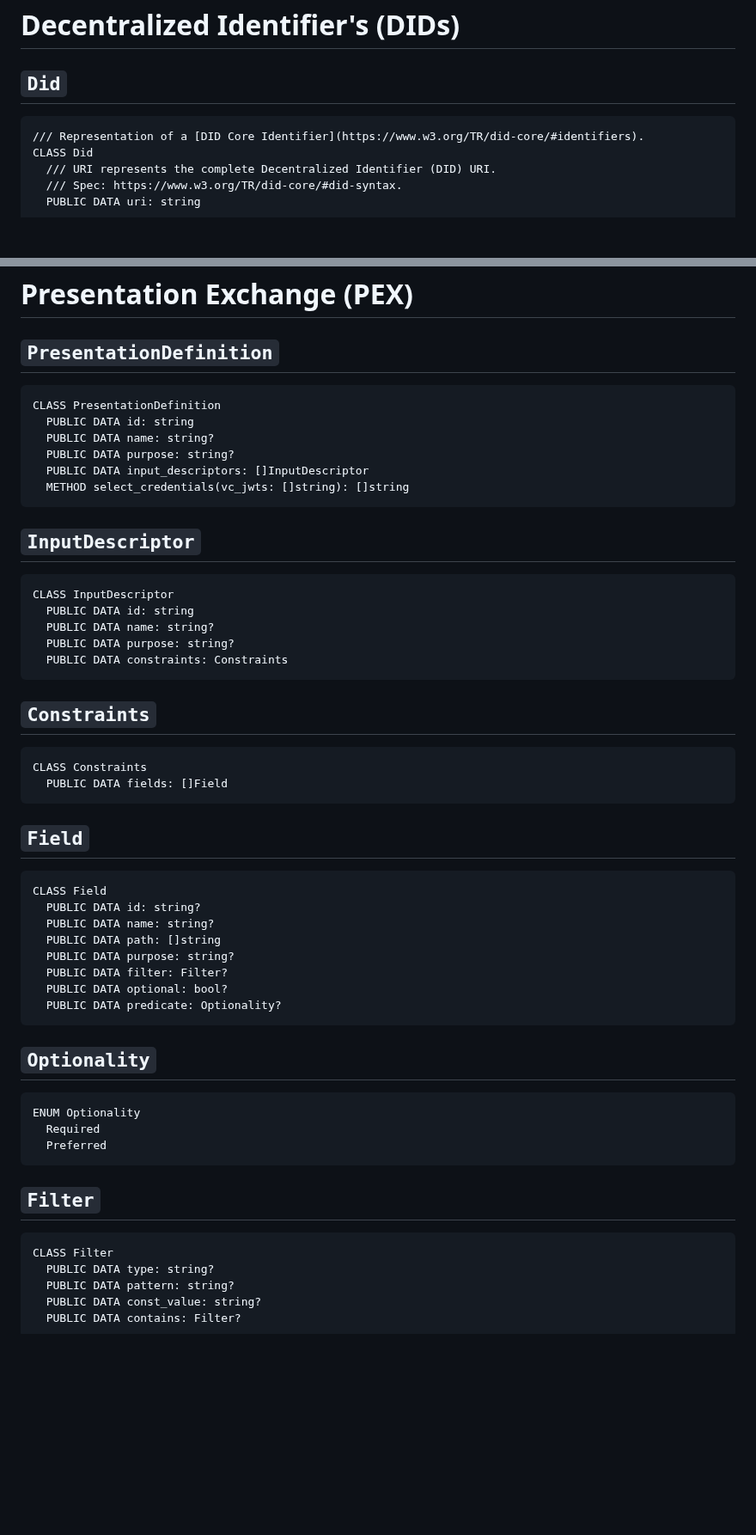
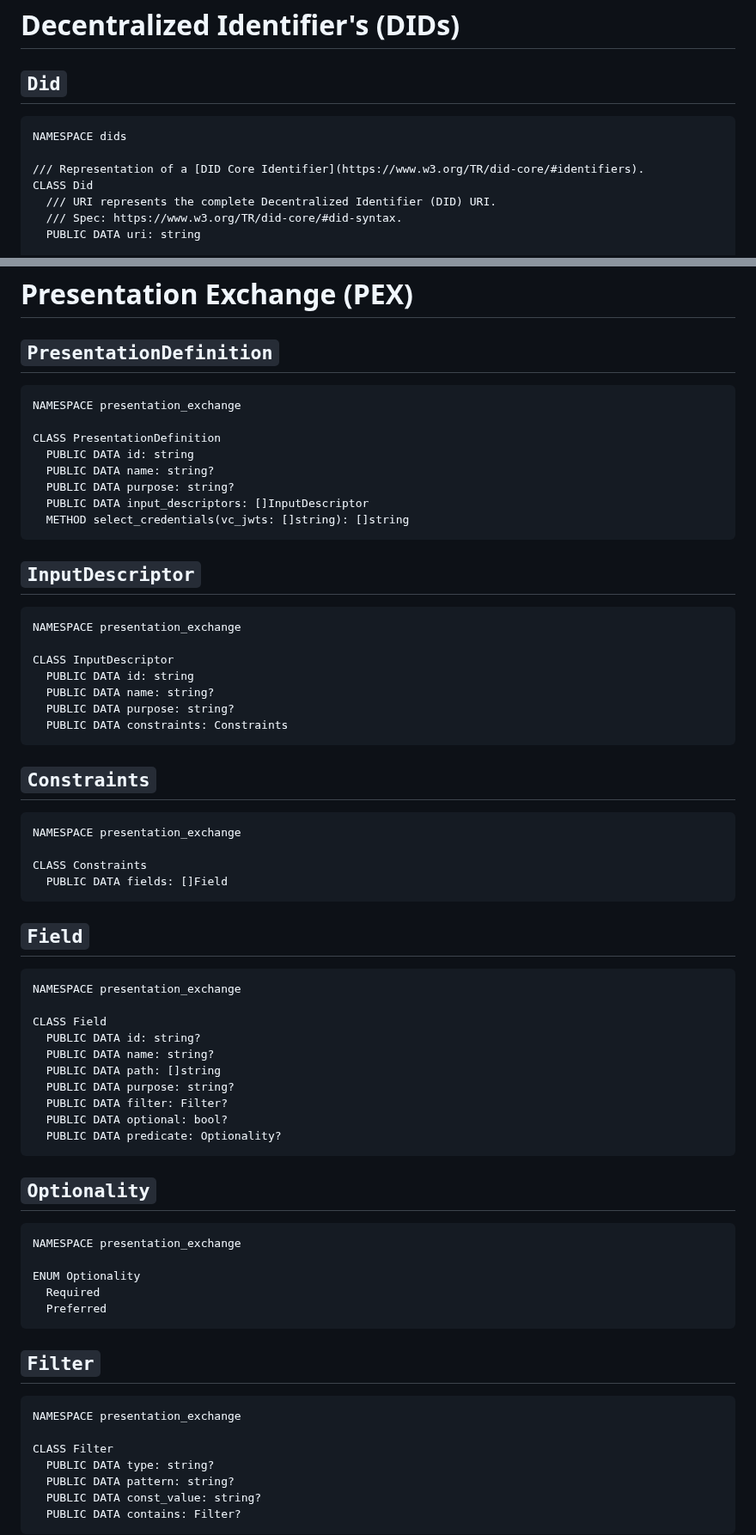
Before and after one commit to TBD54566975/web5-rs, a Markdown page: docs/API_DESIGN.md, 2 parts joined by grey strips. Shown at 86% size. GitHub-like rendering; blank space fills up the shorter version.

````diff
--- a/docs/API_DESIGN.md
+++ b/docs/API_DESIGN.md
@@ -172,6 +190,8 @@ CLASS Ed25519Verifier IMPLEMENTS Verifier
 ## `Did`
 
 ```pseudocode!
+NAMESPACE dids
+
 /// Representation of a [DID Core Identifier](https://www.w3.org/TR/did-core/#identifiers).
 CLASS Did
   /// URI represents the complete Decentralized Identifier (DID) URI.
@@ -601,6 +649,8 @@ vc = VerifiableCredential.verify(vcjwt)
 ## `PresentationDefinition`
 
 ```pseudocode!
+NAMESPACE presentation_exchange
+
 CLASS PresentationDefinition
   PUBLIC DATA id: string
   PUBLIC DATA name: string?
@@ -612,6 +662,8 @@ CLASS PresentationDefinition
 ## `InputDescriptor`
 
 ```pseudocode!
+NAMESPACE presentation_exchange
+
 CLASS InputDescriptor
   PUBLIC DATA id: string
   PUBLIC DATA name: string?
@@ -622,6 +674,8 @@ CLASS InputDescriptor
 ## `Constraints`
 
 ```pseudocode!
+NAMESPACE presentation_exchange
+
 CLASS Constraints
   PUBLIC DATA fields: []Field
 ```
@@ -629,6 +683,8 @@ CLASS Constraints
 ## `Field`
 
 ```pseudocode!
+NAMESPACE presentation_exchange
+
 CLASS Field
   PUBLIC DATA id: string?
   PUBLIC DATA name: string?
@@ -642,6 +698,8 @@ CLASS Field
 ## `Optionality`
 
 ```pseudocode!
+NAMESPACE presentation_exchange
+
 ENUM Optionality
   Required
   Preferred
@@ -650,6 +708,8 @@ ENUM Optionality
 ## `Filter`
 
 ```pseudocode!
+NAMESPACE presentation_exchange
+
 CLASS Filter
   PUBLIC DATA type: string?
   PUBLIC DATA pattern: string?
````
Also changed, not shown: other parts of docs/API_DESIGN.md (+61 -15 lines), docs/CUSTOM_DSL.md (+22 -4 lines), 1 other file.
